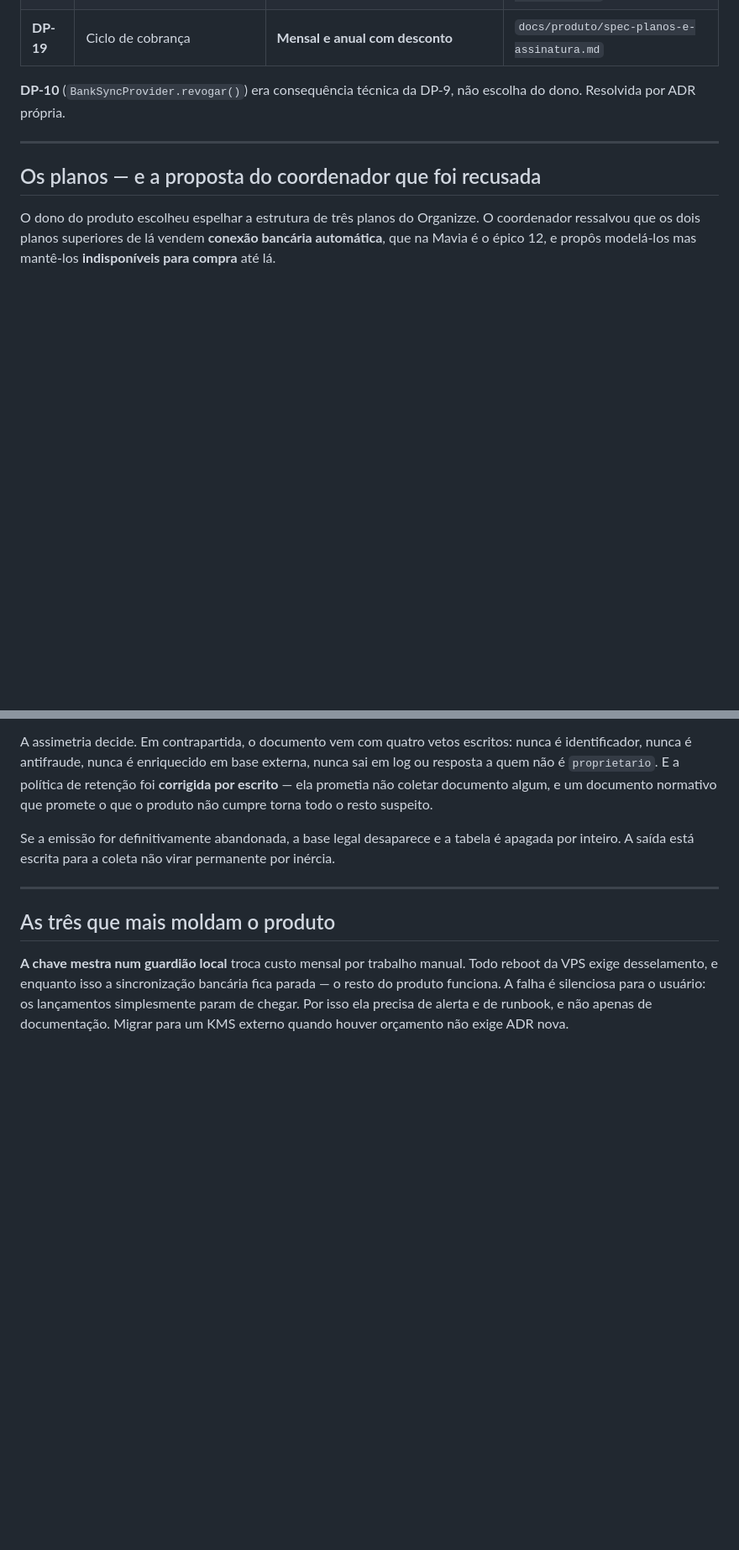
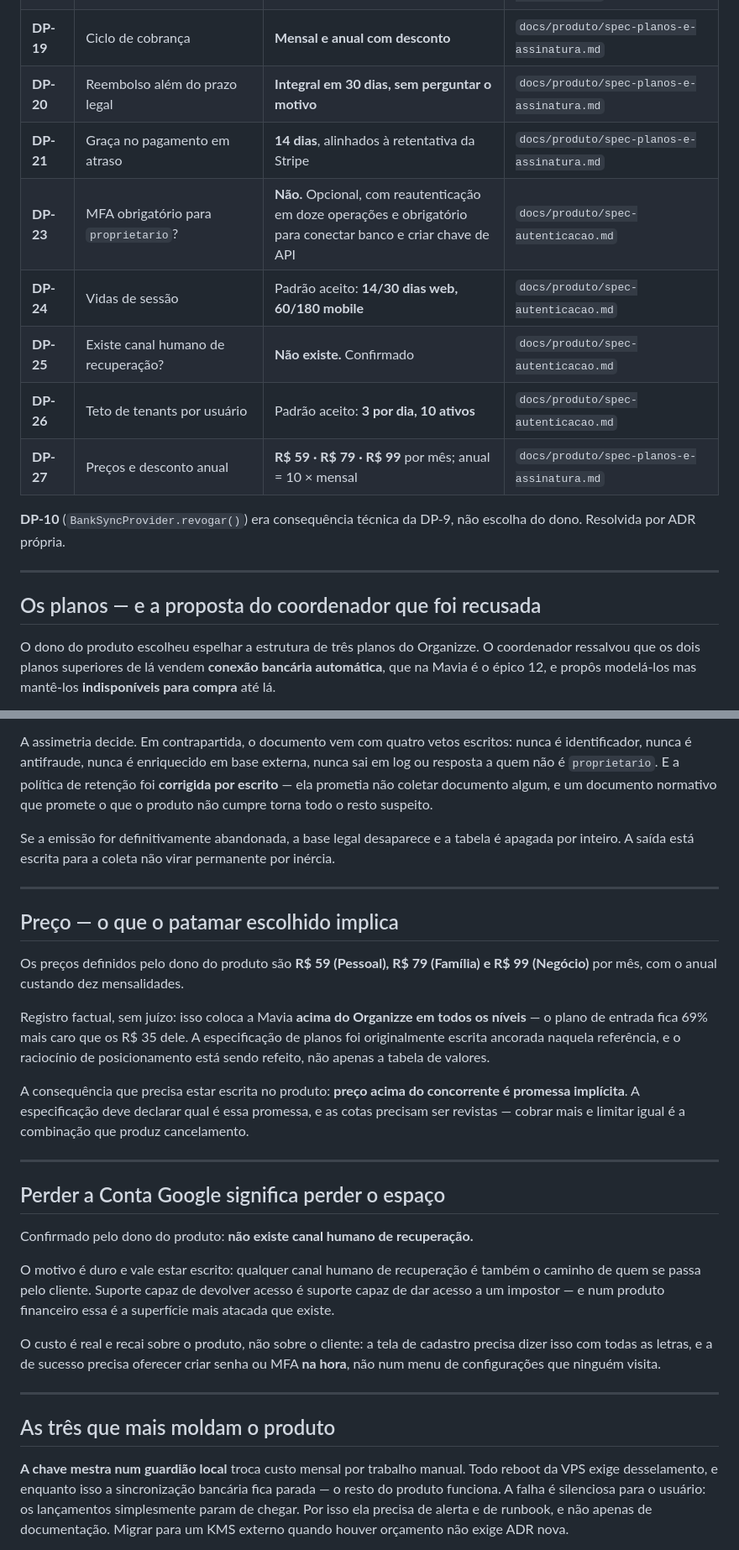
Before and after one commit to dgllpnv/mavia, a Markdown page: docs/decisoes-do-produto.md, 2 parts joined by grey strips. Shown at 84% size. GitHub-like rendering; blank space fills up the shorter version.

Commit message:
Registra as sete decisoes finais de autenticacao e cobranca
Precos definidos pelo dono: R\$ 59, R\$ 79 e R\$ 99 por mes, com o anual
custando dez mensalidades. Registra o fato de que isso coloca a Mavia
acima do Organizze em todos os niveis, e que preco acima do concorrente e
promessa implicita — a especificacao precisa declarar qual e, e as cotas
precisam ser revistas, porque cobrar mais e limitar igual produz
cancelamento.

Confirmado que nao existe canal humano de recuperacao. Registra o motivo:
suporte capaz de devolver acesso e suporte capaz de dar acesso a um
impostor. E registra o custo, que recai sobre o produto: a tela de
cadastro precisa dizer isso, e a de sucesso precisa oferecer senha ou MFA
na hora.

Reembolso integral em 30 dias sem perguntar o motivo. MFA opcional com
reautenticacao em doze operacoes. Vidas de sessao, graca de 14 dias e
teto de tenants aceitos nos padroes propostos pelo time.

```diff
--- a/docs/decisoes-do-produto.md
+++ b/docs/decisoes-do-produto.md
@@ -29,6 +29,13 @@ Este arquivo é um índice, não a fonte. A justificativa completa e as consequ
 | **DP-17** | Vender os três planos desde o lançamento da cobrança | **Sim, os três** | `docs/produto/spec-planos-e-assinatura.md` |
 | **DP-18** | Nomes dos planos | **Pessoal · Família · Negócio** | `docs/produto/spec-planos-e-assinatura.md` |
 | **DP-19** | Ciclo de cobrança | **Mensal e anual com desconto** | `docs/produto/spec-planos-e-assinatura.md` |
+| **DP-20** | Reembolso além do prazo legal | **Integral em 30 dias, sem perguntar o motivo** | `docs/produto/spec-planos-e-assinatura.md` |
+| **DP-21** | Graça no pagamento em atraso | **14 dias**, alinhados à retentativa da Stripe | `docs/produto/spec-planos-e-assinatura.md` |
+| **DP-23** | MFA obrigatório para `proprietario`? | **Não.** Opcional, com reautenticação em doze operações e obrigatório para conectar banco e criar chave de API | `docs/produto/spec-autenticacao.md` |
+| **DP-24** | Vidas de sessão | Padrão aceito: **14/30 dias web, 60/180 mobile** | `docs/produto/spec-autenticacao.md` |
+| **DP-25** | Existe canal humano de recuperação? | **Não existe.** Confirmado | `docs/produto/spec-autenticacao.md` |
+| **DP-26** | Teto de tenants por usuário | Padrão aceito: **3 por dia, 10 ativos** | `docs/produto/spec-autenticacao.md` |
+| **DP-27** | Preços e desconto anual | **R$ 59 · R$ 79 · R$ 99** por mês; anual = 10 × mensal | `docs/produto/spec-planos-e-assinatura.md` |
 
 **DP-10** (`BankSyncProvider.revogar()`) era consequência técnica da DP-9, não escolha do dono. Resolvida por ADR própria.
 
@@ -66,6 +73,26 @@ Se a emissão for definitivamente abandonada, a base legal desaparece e a tabela
 
 ---
 
+## Preço — o que o patamar escolhido implica
+
+Os preços definidos pelo dono do produto são **R$ 59 (Pessoal), R$ 79 (Família) e R$ 99 (Negócio)** por mês, com o anual custando dez mensalidades.
+
+Registro factual, sem juízo: isso coloca a Mavia **acima do Organizze em todos os níveis** — o plano de entrada fica 69% mais caro que os R$ 35 dele. A especificação de planos foi originalmente escrita ancorada naquela referência, e o raciocínio de posicionamento está sendo refeito, não apenas a tabela de valores.
+
+A consequência que precisa estar escrita no produto: **preço acima do concorrente é promessa implícita**. A especificação deve declarar qual é essa promessa, e as cotas precisam ser revistas — cobrar mais e limitar igual é a combinação que produz cancelamento.
+
+---
+
+## Perder a Conta Google significa perder o espaço
+
+Confirmado pelo dono do produto: **não existe canal humano de recuperação.**
+
+O motivo é duro e vale estar escrito: qualquer canal humano de recuperação é também o caminho de quem se passa pelo cliente. Suporte capaz de devolver acesso é suporte capaz de dar acesso a um impostor — e num produto financeiro essa é a superfície mais atacada que existe.
+
+O custo é real e recai sobre o produto, não sobre o cliente: a tela de cadastro precisa dizer isso com todas as letras, e a de sucesso precisa oferecer criar senha ou MFA **na hora**, não num menu de configurações que ninguém visita.
+
+---
+
 ## As três que mais moldam o produto
 
 **A chave mestra num guardião local** troca custo mensal por trabalho manual. Todo reboot da VPS exige desselamento, e enquanto isso a sincronização bancária fica parada — o resto do produto funciona. A falha é silenciosa para o usuário: os lançamentos simplesmente param de chegar. Por isso ela precisa de alerta e de runbook, e não apenas de documentação. Migrar para um KMS externo quando houver orçamento não exige ADR nova.
```
